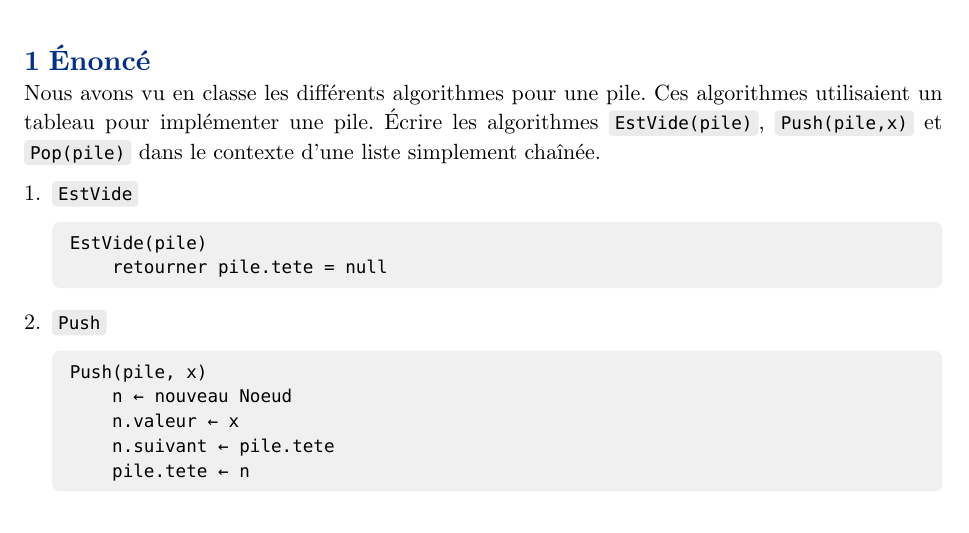
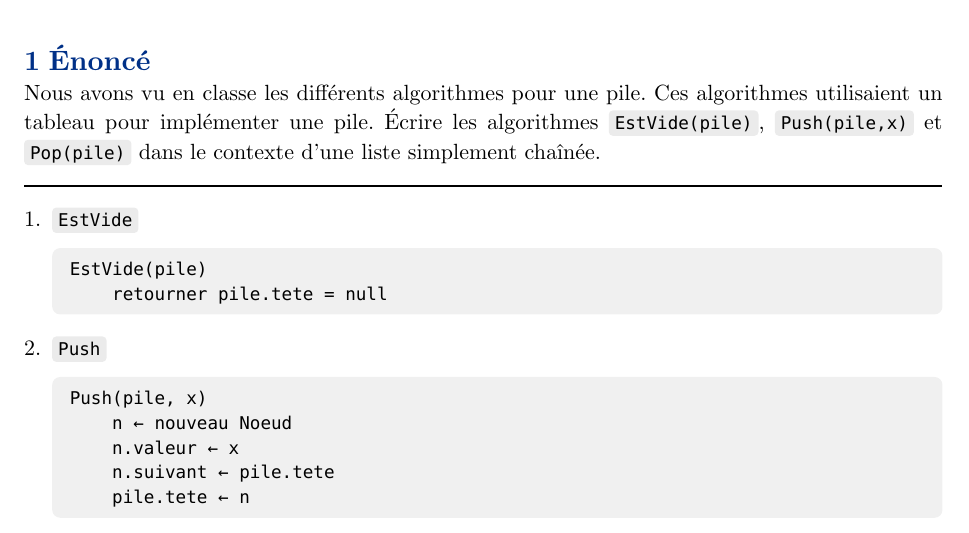
Before and after one commit to VianAtETS/LOG200, a Typst document (semaine_03/exercice_01.typ): part of the page, cut so that both start at the same text. Compiled offline with Typst 0.15.

Commit message:
docs(exercice_01): add line length specification for better formatting

```diff
--- a/semaine_03/exercice_01.typ
+++ b/semaine_03/exercice_01.typ
@@ -9,6 +9,8 @@
 = Énoncé
 
 Nous  avons  vu  en  classe  les  différents  algorithmes  pour  une  pile. Ces algorithmes  utilisaient  un  tableau  pour  implémenter  une  pile.    Écrire  les algorithmes  `EstVide(pile)`,  `Push(pile,x)`  et  `Pop(pile)`  dans  le  contexte d'une  liste simplement  chaînée.
+
+#line(length: 100%)
 
 + `EstVide`
 
```
